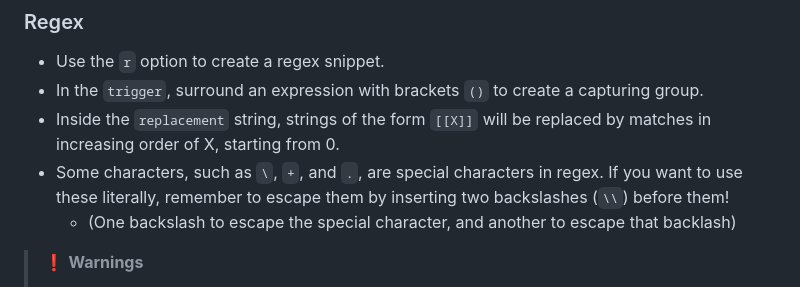
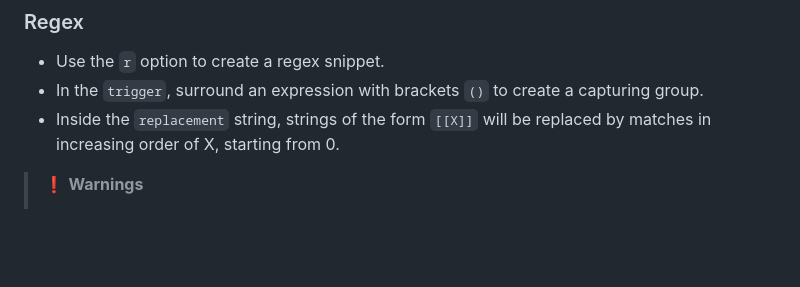
Before and after one commit to artisticat1/obsidian-latex-suite, a Markdown page: DOCS.md, the part around one of its changes. GitHub-like rendering; blank space fills up the shorter version.

```diff
--- a/DOCS.md
+++ b/DOCS.md
@@ -43,8 +43,7 @@ Multiple options can be used at once.
 - Use the `r` option to create a regex snippet.
 - In the `trigger`, surround an expression with brackets `()` to create a capturing group.
 - Inside the `replacement` string, strings of the form `[[X]]` will be replaced by matches in increasing order of X, starting from 0.
-- Some characters, such as `\`, `+`, and `.`, are special characters in regex. If you want to use these literally, remember to escape them by inserting two backslashes (`\\`) before them!
-  - (One backslash to escape the special character, and another to escape that backlash)
+
 
 > ❗ **Warnings**
 > - Some characters, such as `\`, `+`, and `.`, are special characters in regex. If you want to use these literally, remember to escape them by inserting two backslashes (`\\`) before them!
```
Also changed, not shown: other parts of DOCS.md (+1 -1 lines), README.md (+14 -8 lines), gifs/color_brackets.gif (added), 1 other file.
